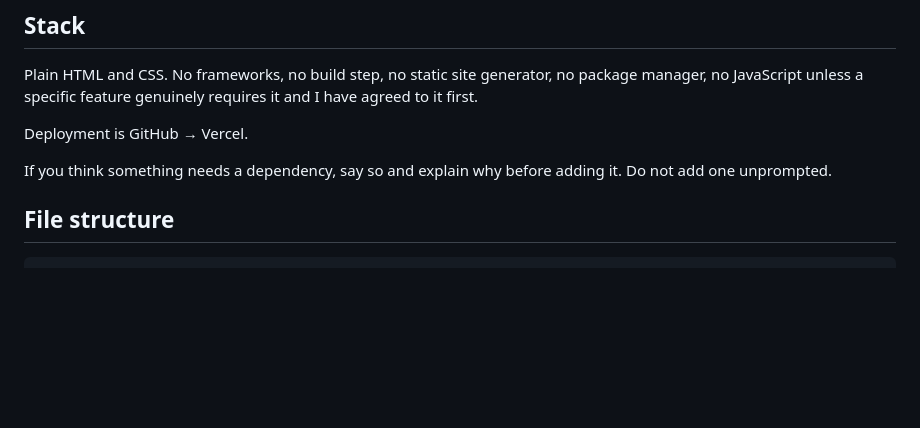
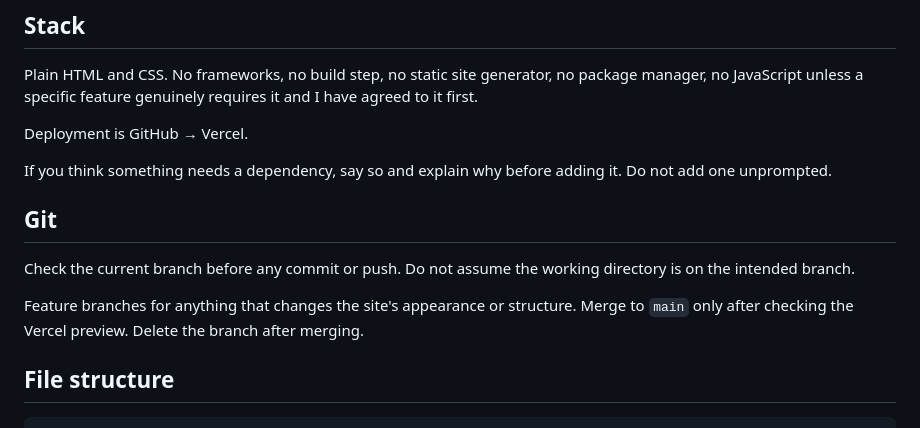
Before and after one commit to DennyRegan/paper-trail, a Markdown page: CLAUDE.md, the part around the change. GitHub-like rendering; blank space fills up the shorter version.

Commit message:
Add git conventions to project instructions

```diff
--- a/CLAUDE.md
+++ b/CLAUDE.md
@@ -23,6 +23,15 @@ Deployment is GitHub → Vercel.
 
 If you think something needs a dependency, say so and explain why before
 adding it. Do not add one unprompted.
+
+## Git
+
+Check the current branch before any commit or push. Do not assume the
+working directory is on the intended branch.
+
+Feature branches for anything that changes the site's appearance or
+structure. Merge to `main` only after checking the Vercel preview.
+Delete the branch after merging.
 
 ## File structure
 
```
